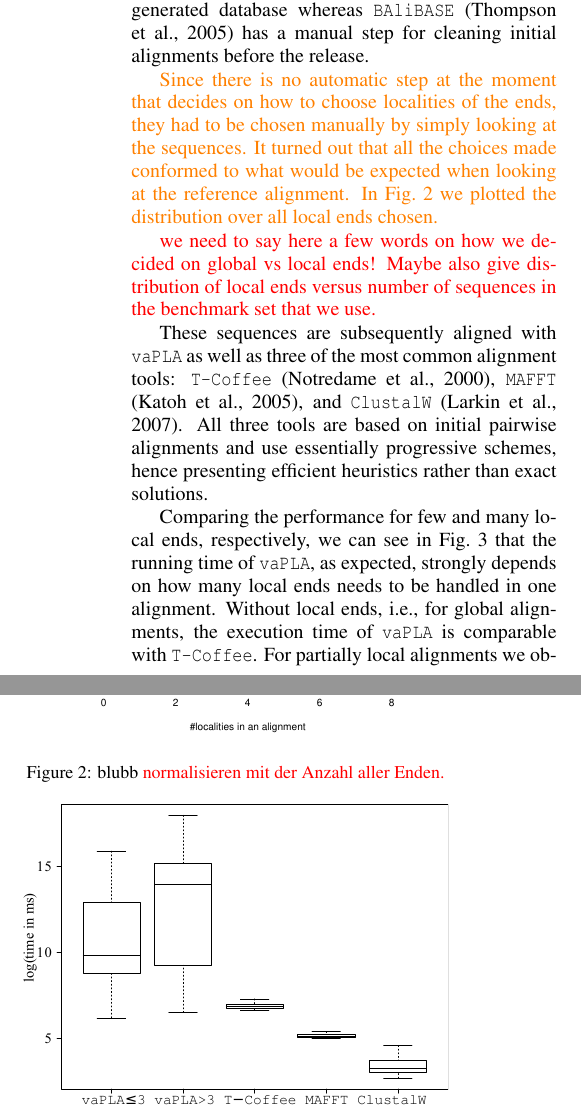
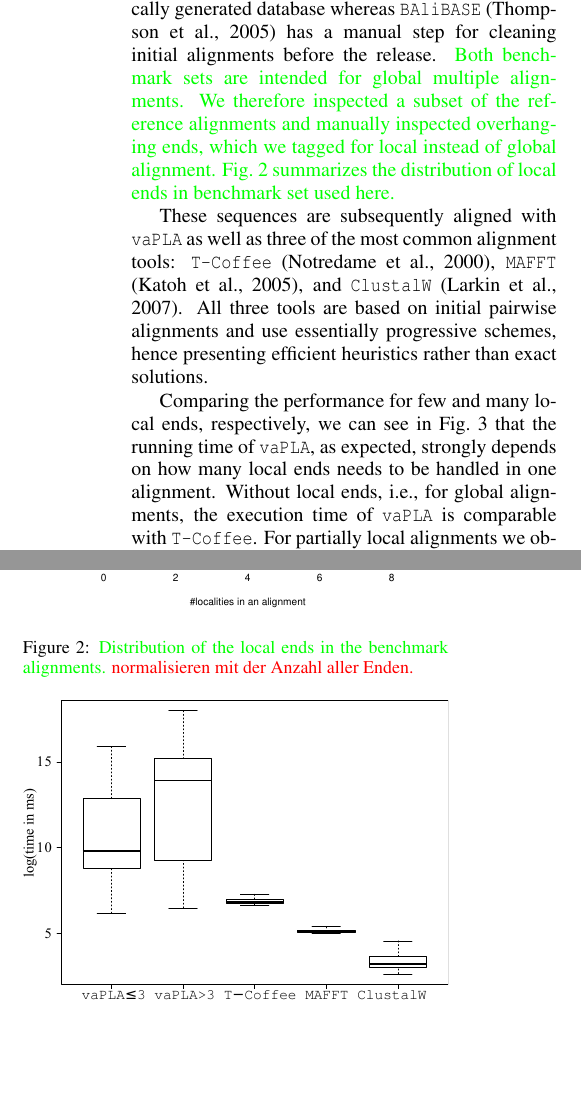
Before and after one commit to Nunca131/implementationGLOCAL, a LaTeX document (implementGLOCAL.tex): two parts of the columns of page 4 of 7, joined at a grey line, cut so that both start at the same text, the shorter picture padded with empty space. Compiled offline with pdfLaTeX.

Commit message:
benchmark description

```diff
--- a/implementGLOCAL.tex
+++ b/implementGLOCAL.tex
@@ -332,25 +332,22 @@ Backtracing is implemented in the usual manner: starting from the
 We use two well known benchmark protein databases to test and evaluate
 \SAFTWARE. \texttt{OXBench} \cite{oxbench} is a completely automatically
 generated database whereas \texttt{BAliBASE} \cite{balibase} has a manual
-step for cleaning initial alignments before the release.
+step for cleaning initial alignments before the release.  \PFS{Both
+  benchmark sets are intended for global multiple alignments. We therefore
+  inspected a subset of the reference alignments and manually inspected
+  overhanging ends, which we tagged for local instead of global alignment.
+  Fig.~\ref{fig:locs} summarizes the distribution of local ends in
+  benchmark set used here.}
 
-\NR{Since there is no automatic step at the moment that decides on how to
-choose localities of the ends, they had to be chosen manually by simply looking
-at the sequences. It turned out that all the choices made conformed to what
-would be expected when looking at the reference alignment. In Fig.~\ref{fig:locs}
-we plotted the distribution over all local ends chosen.}
 
 \begin{figure}
-	\begin{center}
-		\includegraphics[width=1\columnwidth]{localitiesDistribution.eps}
-	\end{center}
-\caption{blubb \TODO{normalisieren mit der Anzahl aller Enden.}}
-\label{fig:locs}
+  \begin{center}
+    \includegraphics[width=1\columnwidth]{localitiesDistribution.eps}
+  \end{center}
+  \caption{\PFS{Distribution of the local ends in the benchmark
+      alignments.}  \TODO{normalisieren mit der Anzahl aller Enden.}}
+  \label{fig:locs}
 \end{figure}
-
-\TODO{we need to say here a few words on how we decided on global vs local
-  ends! Maybe also give distribution of local ends versus number of
-  sequences in the benchmark set that we use.}
 
 These sequences are subsequently aligned with \SAFTWARE{} as well as three
 of the most common alignment tools: \texttt{T-Coffee} \cite{Notredame:00},
```
